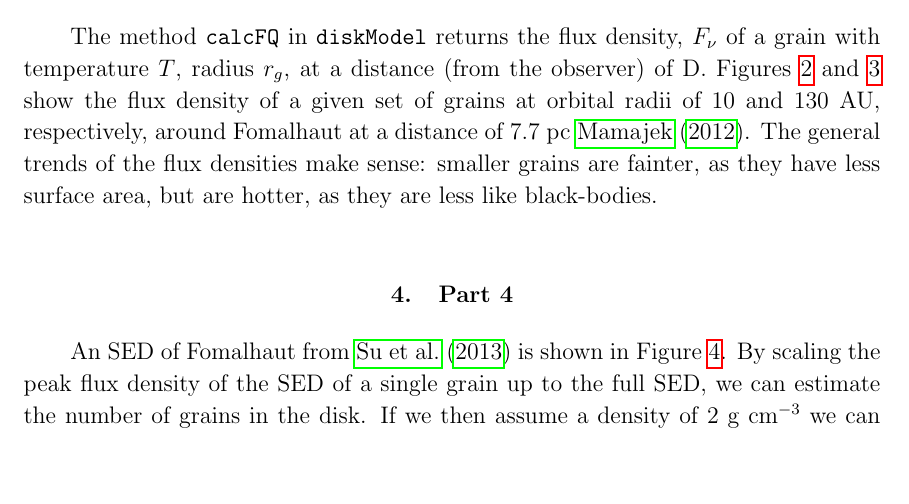
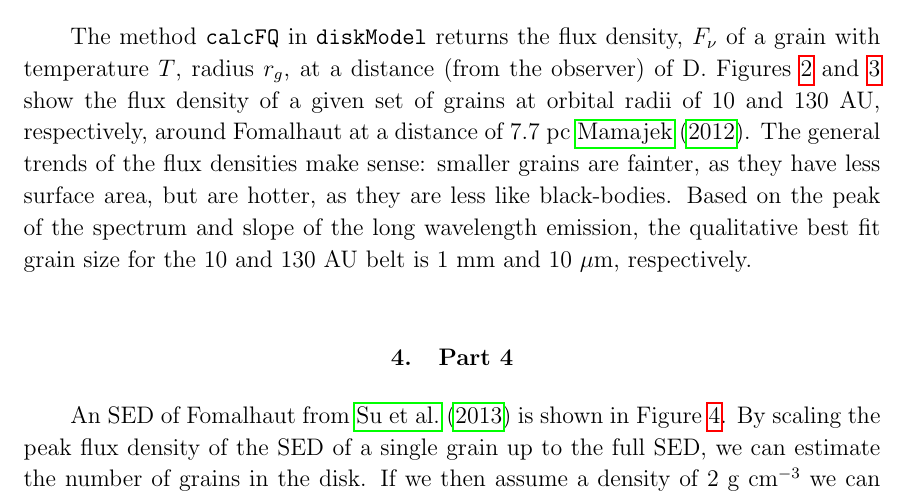
Before and after one commit to sfxfactor/PlanetaryHW3, a LaTeX problem sheet (HW3.tex): part of page 3 of 8, cut so that both start at the same text, the shorter picture padded with empty space. Compiled offline with pdfLaTeX.

Commit message:
added best fit grain sizes

```diff
--- a/HW3.tex
+++ b/HW3.tex
@@ -66,7 +66,7 @@ P_\mathrm{in}-4\pi^2 r_g^2 \int_{\lambda=1~\mathrm{cm}}^{\lambda=1~\mathrm{nm}}
 \label{eq:Teq}
 \end{equation}
 
-The method \texttt{calcFQ} in \texttt{diskModel} returns the flux density, $F_\nu$ of a grain with temperature $T$, radius $r_g$, at a distance (from the observer) of D. Figures \ref{fig:Fnu10AU} and \ref{fig:Fnu130AU} show the flux density of a given set of grains at orbital radii of 10 and 130 AU, respectively, around Fomalhaut at a distance of 7.7 pc \cite{Fom}. The general trends of the flux densities make sense: smaller grains are fainter, as they have less surface area, but are hotter, as they are less like black-bodies.
+The method \texttt{calcFQ} in \texttt{diskModel} returns the flux density, $F_\nu$ of a grain with temperature $T$, radius $r_g$, at a distance (from the observer) of D. Figures \ref{fig:Fnu10AU} and \ref{fig:Fnu130AU} show the flux density of a given set of grains at orbital radii of 10 and 130 AU, respectively, around Fomalhaut at a distance of 7.7 pc \cite{Fom}. The general trends of the flux densities make sense: smaller grains are fainter, as they have less surface area, but are hotter, as they are less like black-bodies. Based on the peak of the spectrum and slope of the long wavelength emission, the qualitative best fit grain size for the 10 and 130 AU belt is 1 mm and 10 $\mu$m, respectively.
 
 %\subsection{}
 
```
